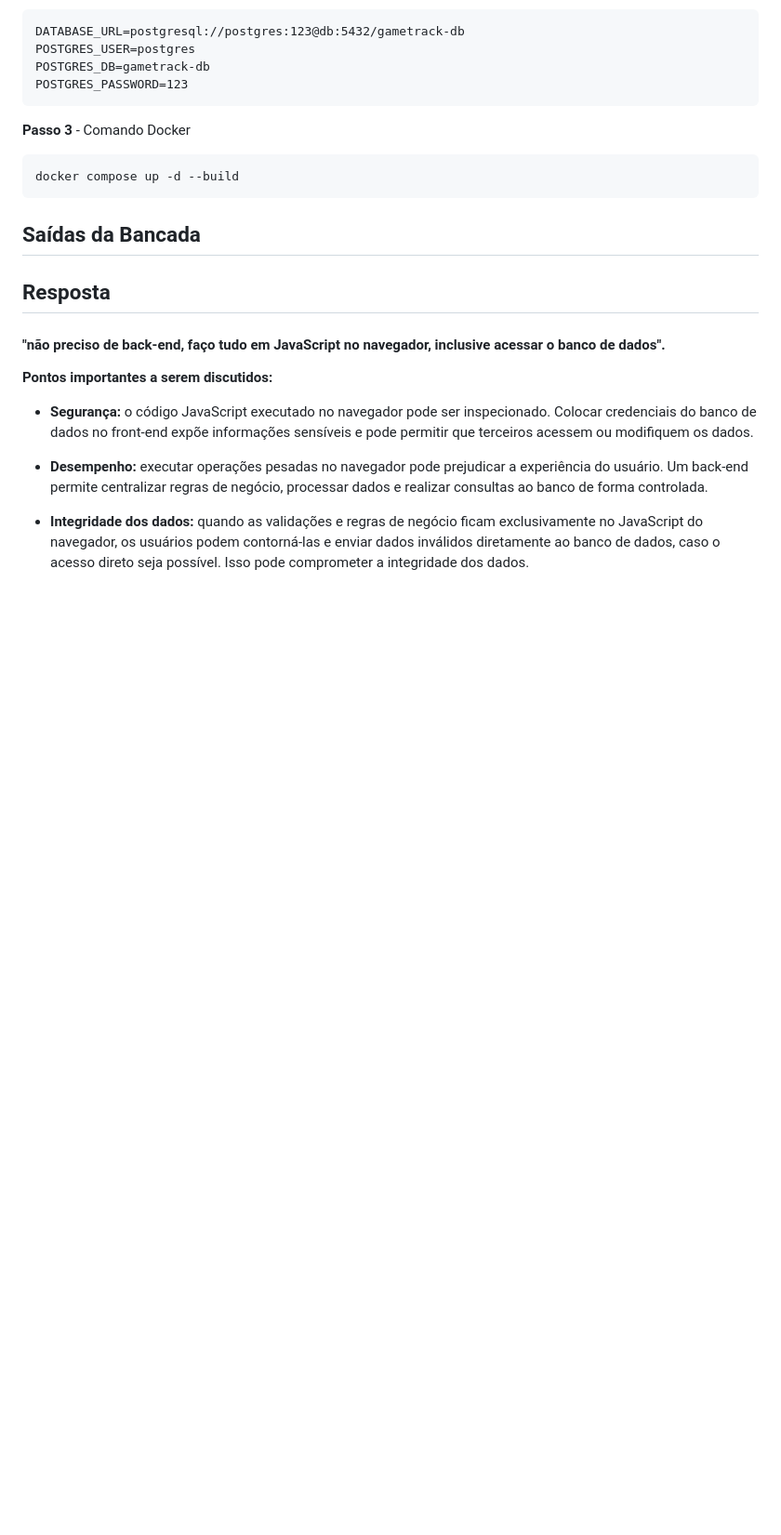
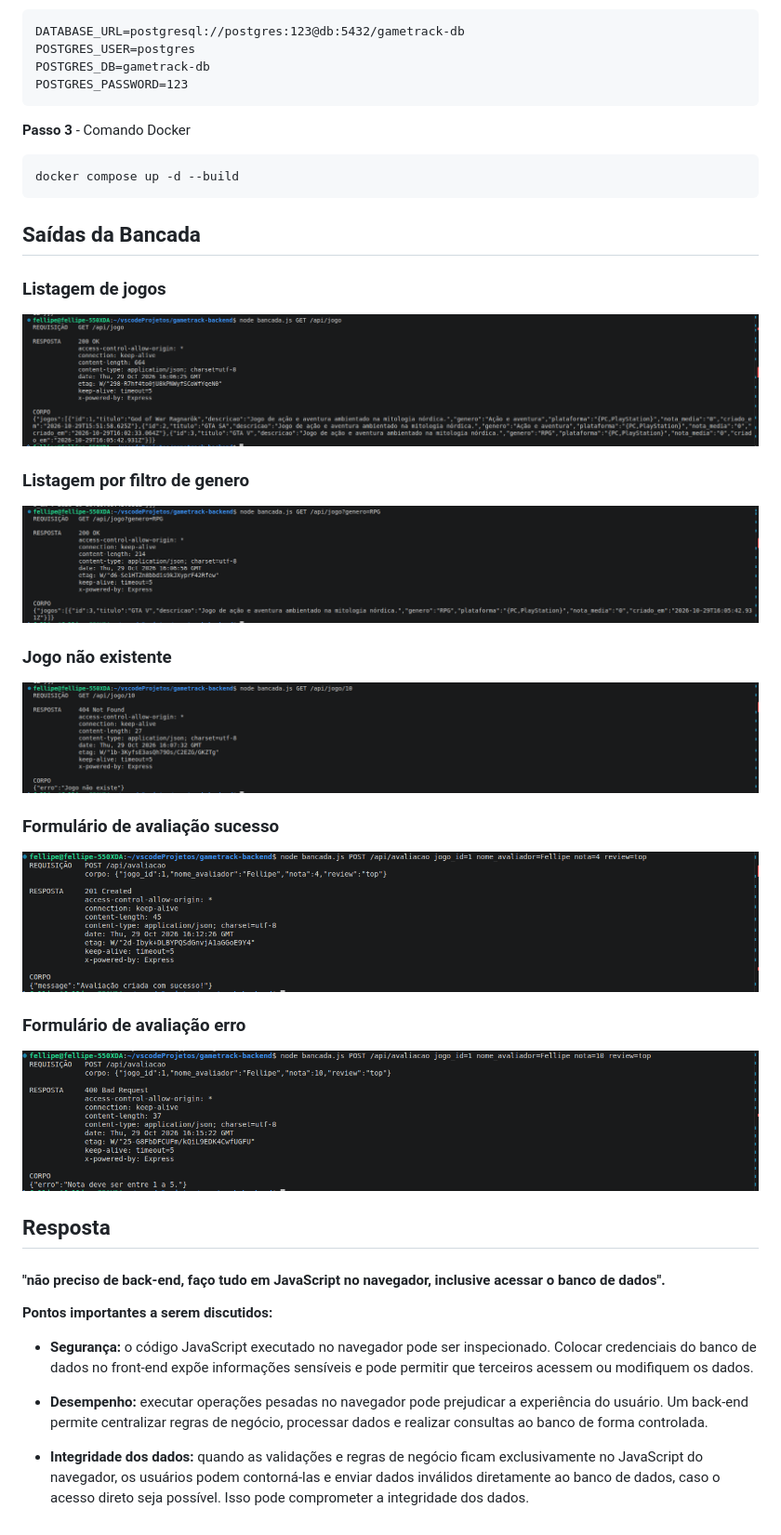
Before and after one commit to FellipeAlmeida/gametrack-backend, a Markdown page: README.md, the part around the change. Shown at 93% size. Rendered like a GitHub page; pictures changed too: image-1.png (added), image-2.png (added), image-3.png (added); blank space fills up the shorter version.

Commit message:
docs: relatorio finalizado

```diff
--- a/README.md
+++ b/README.md
@@ -36,6 +36,26 @@ docker compose up -d --build
 
 ## Saídas da Bancada
 
+### Listagem de jogos
+
+![alt text](image-1.png)
+
+### Listagem por filtro de genero
+
+![alt text](image-2.png)
+
+### Jogo não existente
+
+![alt text](image-3.png)
+
+### Formulário de avaliação sucesso
+
+![alt text](image-4.png)
+
+### Formulário de avaliação erro
+
+![alt text](image-5.png)
+
 ## Resposta
 
 #### "não preciso de back-end, faço tudo em JavaScript no navegador, inclusive acessar o banco de dados".
```
Also changed, not shown: image.png (added).
